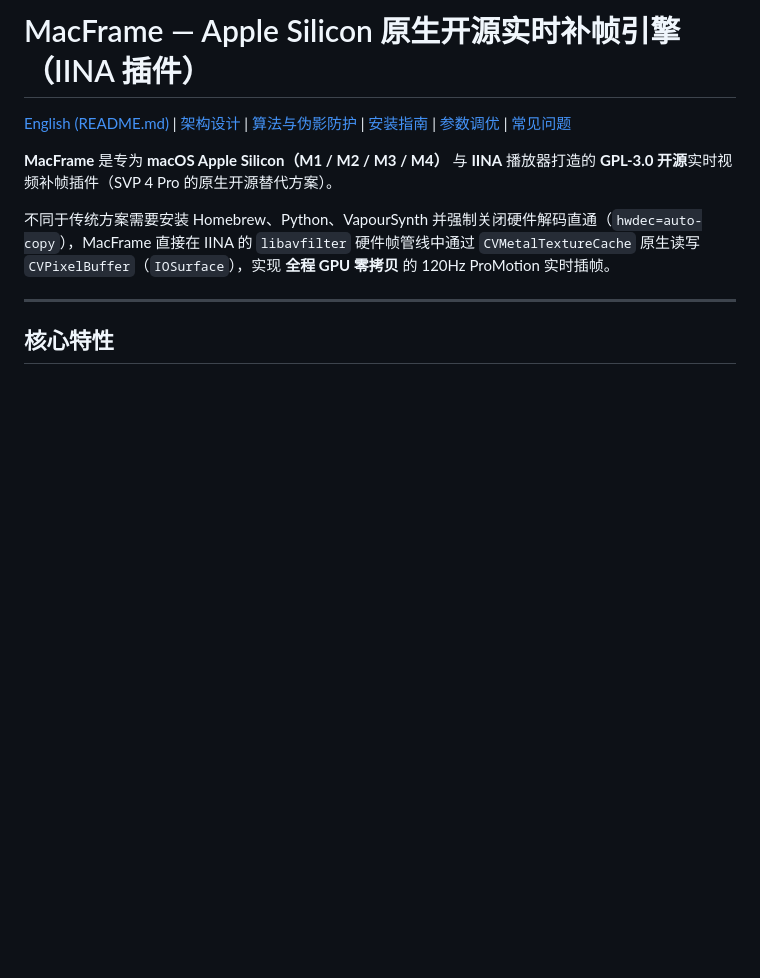
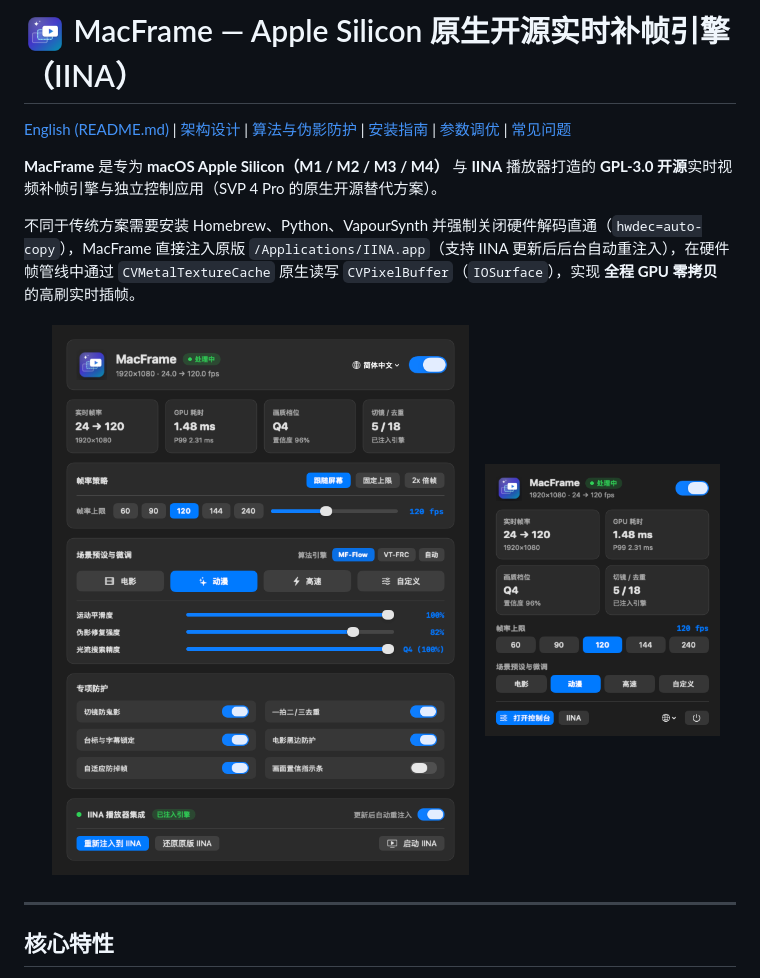
Before and after one commit to pseudoomer/MacFrame, a Markdown page: README.zh-CN.md, the part around the change. Rendered like a GitHub page; pictures changed too: docs/images/ui-dashboard.png (added), docs/images/ui-main-zh.png (added); blank space fills up the shorter version.

Commit message:
docs: add UI screenshots and update READMEs and release workflow

```diff
--- a/README.zh-CN.md
+++ b/README.zh-CN.md
@@ -1,10 +1,15 @@
-# MacFrame — Apple Silicon 原生开源实时补帧引擎（IINA 插件）
+# <img src="./docs/images/icon-1024.png" width="42" align="top" /> MacFrame — Apple Silicon 原生开源实时补帧引擎（IINA）
 
 [English (README.md)](./README.md) | [架构设计](./docs/ARCHITECTURE.md) | [算法与伪影防护](./docs/ALGORITHM.md) | [安装指南](./docs/INSTALL.md) | [参数调优](./docs/TUNING.md) | [常见问题](./docs/FAQ.md)
 
-**MacFrame** 是专为 **macOS Apple Silicon（M1 / M2 / M3 / M4）** 与 **IINA** 播放器打造的 **GPL-3.0 开源**实时视频补帧插件（SVP 4 Pro 的原生开源替代方案）。
+**MacFrame** 是专为 **macOS Apple Silicon（M1 / M2 / M3 / M4）** 与 **IINA** 播放器打造的 **GPL-3.0 开源**实时视频补帧引擎与独立控制应用（SVP 4 Pro 的原生开源替代方案）。
 
-不同于传统方案需要安装 Homebrew、Python、VapourSynth 并强制关闭硬件解码直通（`hwdec=auto-copy`），MacFrame 直接在 IINA 的 `libavfilter` 硬件帧管线中通过 `CVMetalTextureCache` 原生读写 `CVPixelBuffer`（`IOSurface`），实现 **全程 GPU 零拷贝** 的 120Hz ProMotion 实时插帧。
+不同于传统方案需要安装 Homebrew、Python、VapourSynth 并强制关闭硬件解码直通（`hwdec=auto-copy`），MacFrame 直接注入原版 `/Applications/IINA.app`（支持 IINA 更新后后台自动重注入），在硬件帧管线中通过 `CVMetalTextureCache` 原生读写 `CVPixelBuffer`（`IOSurface`），实现 **全程 GPU 零拷贝** 的高刷实时插帧。
+
+<p align="center">
+  <img src="./docs/images/ui-main-zh.png" width="62%" alt="MacFrame 控制面板" />
+  <img src="./docs/images/ui-dashboard.png" width="33%" alt="MacFrame 状态栏 Dashboard" />
+</p>
 
 ---
 
```
Also changed, not shown: README.md (+8 -3 lines), docs/images/ui-main-en.png (added), 1 other file.
